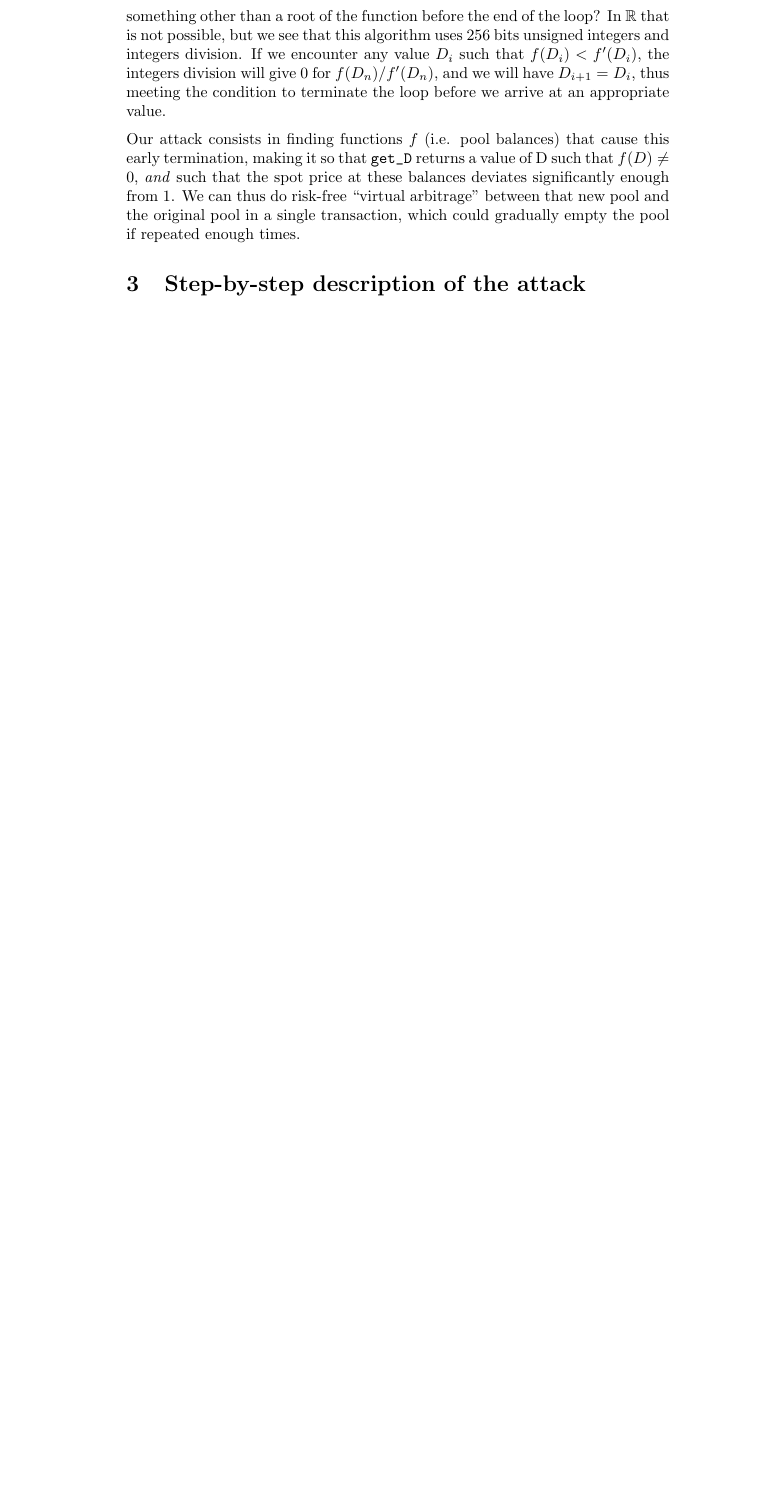
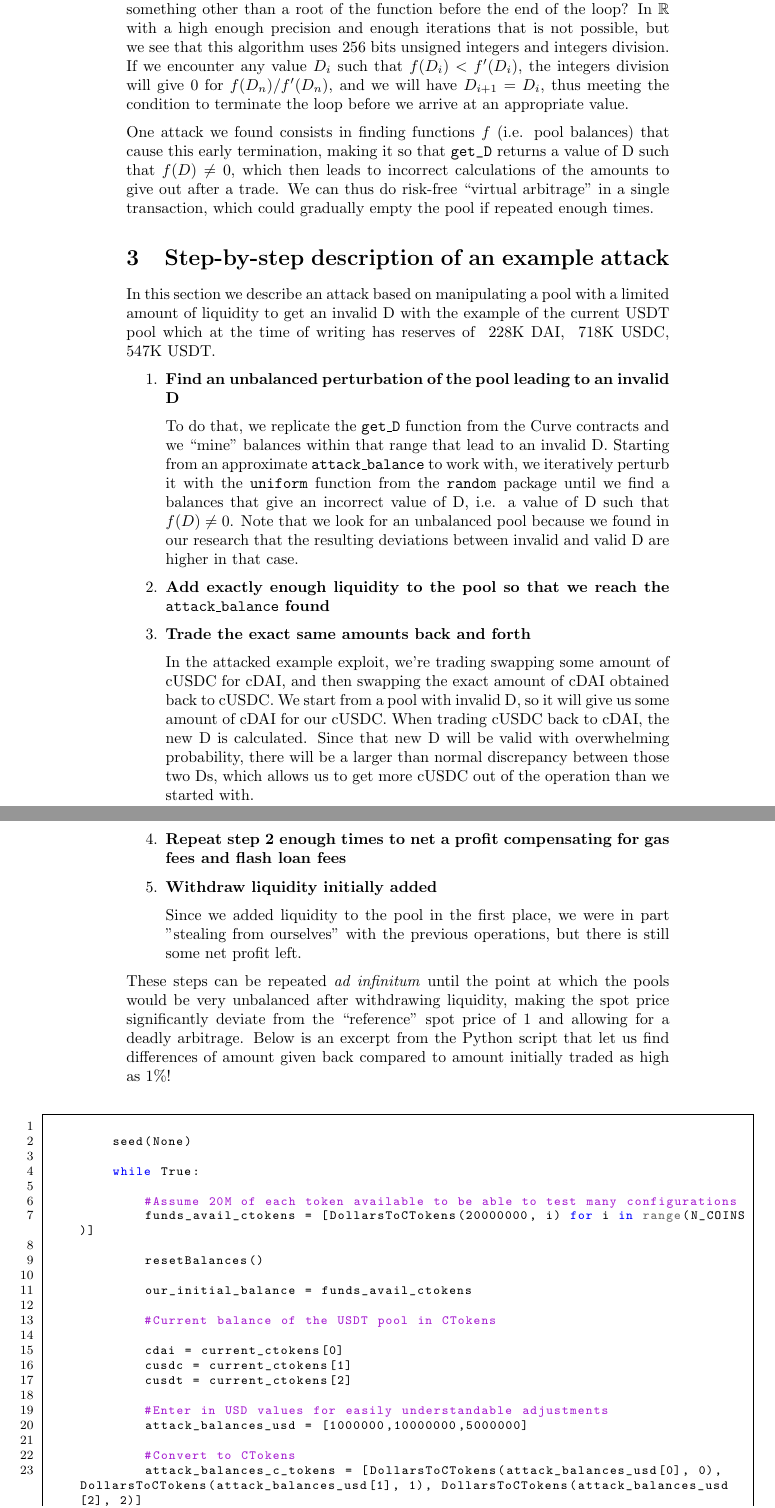
Before and after one commit to KillariDev/curvepwn, a LaTeX document (report/report.tex): part of page 3 of 3 before the commit and two parts of pages 3 and 4 of 5 after it, the two joined at a grey line, cut so that both start at the same text, the shorter picture padded with empty space. The pictures show the PDF file report/report.pdf that the author committed with the source.

Commit message:
Update report with new attack

```diff
--- a/report/report.tex
+++ b/report/report.tex
@@ -135,9 +146,46 @@ captionpos=b
                         break
             return D
         \end{lstlisting}
+    \end{adjustwidth}
+    As we can see, the algorithm uses 255 iterations, which normally should be enough to converge to a root of the function. But what if we converge to something other than a root of the function before the end of the loop? In $\mathbb{R}$ with a high enough precision and enough iterations that is not possible, but we see that this algorithm uses 256 bits unsigned integers and integers division. If we encounter any value $D_{i}$ such that $f(D_{i}) < f'(D_{i})$, the integers division will give 0 for $f(D_{n})/f'(D_{n})$, and we will have $D_{i+1} = D_{i}$, thus meeting the condition to terminate the loop before we arrive at an appropriate value.
 
-    As we can see, the algorithm uses 255 iterations, which normally should be enough to converge to a root of the function. But what if we converge to something other than a root of the function before the end of the loop? In $\mathbb{R}$ that is not possible, but we see that this algorithm uses 256 bits unsigned integers and integers division. If we encounter any value $D_{i}$ such that $f(D_{i}) < f'(D_{i})$, the integers division will give 0 for $f(D_{n})/f'(D_{n})$, and we will have $D_{i+1} = D_{i}$, thus meeting the condition to terminate the loop before we arrive at an appropriate value.
+    One attack we found consists in finding functions $f$ (i.e. pool balances) that cause this early termination, making it so that \verb {get_D{ returns a value of D such that $f(D) \neq 0$, which then leads to incorrect calculations of the amounts to give out after a trade. We can thus do risk-free ``virtual arbitrage'' in a single transaction, which could gradually empty the pool if repeated enough times.
 
-    Our attack consists in finding functions $f$ (i.e. pool balances) that cause this early termination, making it so that \verb {get_D{ returns a value of D such that $f(D) \neq 0$, \textit{and} such that the spot price at these balances deviates significantly enough from $1$. We can thus do risk-free ``virtual arbitrage'' between that new pool and the original pool in a single transaction, which could gradually empty the pool if repeated enough times.
+    \section{Step-by-step description of an example attack}
 
-    \section{Step-by-step description of the attack}
+    In this section we describe an attack based on manipulating a pool with a limited amount of liquidity to get an invalid D with the example of the current USDT pool which at the time of writing has reserves of ~228K DAI, ~718K USDC, ~547K USDT.
+
+    \begin{steps}
+        \step{Find an unbalanced perturbation of the pool leading to an invalid D}
+        \explanation{To do that, we replicate the \texttt{get\_D} function from the Curve contracts and we ``mine'' balances within that range that lead to an invalid D. Starting from an approximate \texttt{attack\_balance} to work with, we iteratively perturb it with the \texttt{uniform} function from the \texttt{random} package until we find a balances that give an incorrect value of D, i.e. a value of D such that $f(D) \neq 0$. Note that we look for an unbalanced pool because we found in our research that the resulting deviations between invalid and valid D are higher in that case.}
+
+        \step{Add exactly enough liquidity to the pool so that we reach the \texttt{attack\_balance} found}
+
+        \step{Trade the exact same amounts back and forth}
+        \explanation{In the attacked example exploit, we're trading swapping some amount of cUSDC for cDAI, and then swapping the exact amount of cDAI obtained back to cUSDC. We start from a pool with invalid D, so it will give us some amount of cDAI for our cUSDC. When trading cUSDC back to cDAI, the new D is calculated. Since that new D will be valid with overwhelming probability, there will be a larger than normal discrepancy between  those two Ds, which allows us to get more cUSDC out of the operation than we started with.}
+
+        \step{Repeat step 2 enough times to net a profit compensating for gas fees and flash loan fees}
+
+        \step{Withdraw liquidity initially added}
+
+        \explanation{Since we added liquidity to the pool in the first place, we were in part "stealing from ourselves" with the previous operations, but there is still some net profit left.}
+
+    \end{steps}
+
+    These steps can be repeated \textit{ad infinitum} until the point at which the pools would be very unbalanced after withdrawing liquidity, making the spot price significantly deviate from the ``reference'' spot price of 1 and allowing for a deadly arbitrage. Below is an excerpt from the Python script that let us find differences of amount given back compared to amount initially traded as high as 1\%! \vspace{5mm}
+
+    \begin{adjustwidth}{-50pt}{-50pt}
+        \begin{lstlisting}[language=Python]
+
+        seed(None)
+
+        while True:
+
+            #Assume 20M of each token available to be able to test many configurations
+            funds_avail_ctokens = [DollarsToCTokens(20000000, i) for i in range(N_COINS)]
+
+            resetBalances()
+
+            our_initial_balance = funds_avail_ctokens
+
+            #Current balance of the USDT pool in CTokens
@@ -143,0 +197,4 @@ captionpos=b
+            #Enter in USD values for easily understandable adjustments
+            attack_balances_usd = [1000000,10000000,5000000]
+
+            #Convert to CTokens
@@ -143,0 +216 @@ captionpos=b
+            if abs(u) > 0:
@@ -143,0 +224 @@ captionpos=b
+                simAddLiquidity(liquidityToAdd)
@@ -144,2 +235,17 @@ captionpos=b
+                simTrade(1, 0, amountToTradeCUSDC)
+
+                #Trade the exact amount of (c)DAI obtained back to (c)USDC
+
+                amountBackCUSDC = solver._exchange(0, 1, contract_balance, amountOutCDAI, rates, fee, amp)
+
+                simTrade(0, 1, amountOutCDAI)
+
+                if (amountBackCUSDC > 1.009*amountToTradeCUSDC or amountToTradeCUSDC > 1.009*amountBackCUSDC):
+
+                    print("Solution found!")
+        \end{lstlisting}
+    \end{adjustwidth}
+
+    The relevant functions used are fully documented in the code attached to this report.
 
 \end{document}
```
Also changed, not shown: report/report.pdf, report/report.tex (58 more changed lines). Lines whose indentation alone changed are shown as unchanged.
